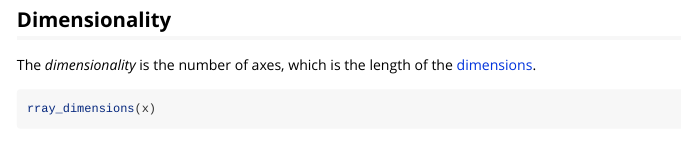
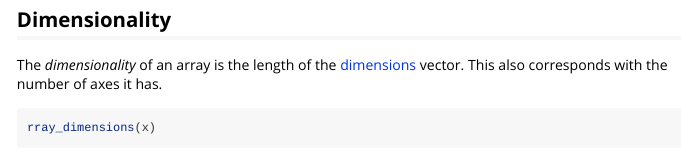
Before and after one commit to r-lib/rray, an R Markdown document (vignettes/terminology.Rmd): the page in a window 1100 px wide, from 1780 px down. Rendered offline with R 4.5, knitr and Pandoc, with nearby package versions; some code elsewhere in the file could not run offline.

Commit message:
Define dimensionality as the length of the dimensions in the terminology vignette

````diff
--- a/vignettes/terminology.Rmd
+++ b/vignettes/terminology.Rmd
@@ -103,7 +103,8 @@ rray_set_dimensions(1:6, c(2, 3))
 
 ## Dimensionality
 
-The *dimensionality* is the number of axes, which is the length of the [dimensions](#dimensions).
+The *dimensionality* of an array is the length of the [dimensions](#dimensions) vector.
+This also corresponds with the number of axes it has.
 
 ```{r}
 rray_dimensions(x)
````
